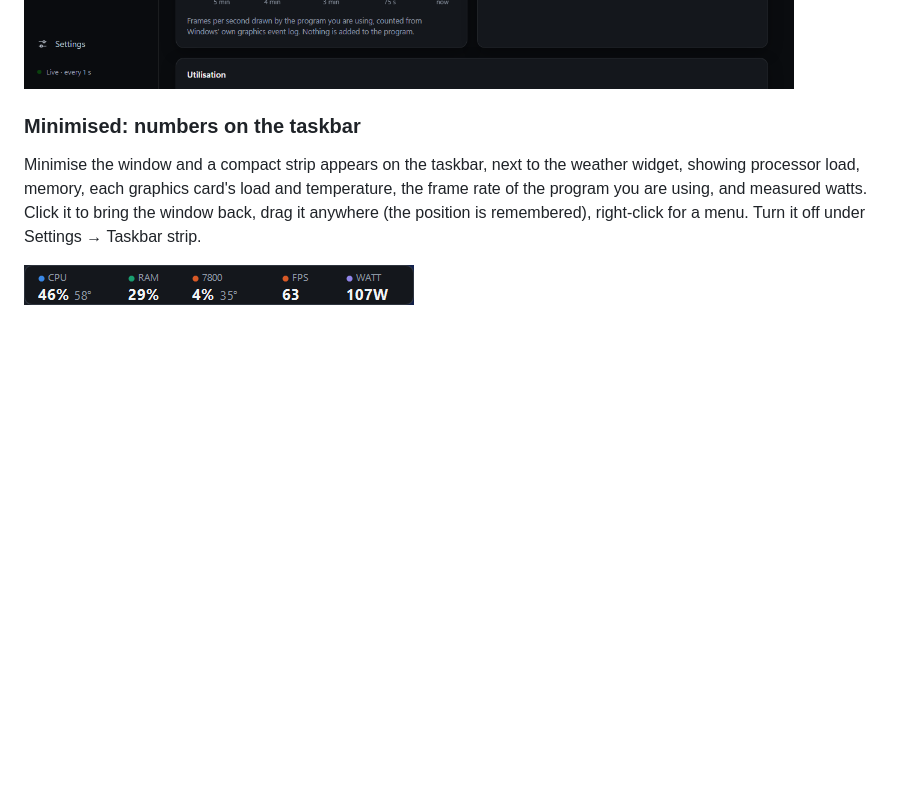
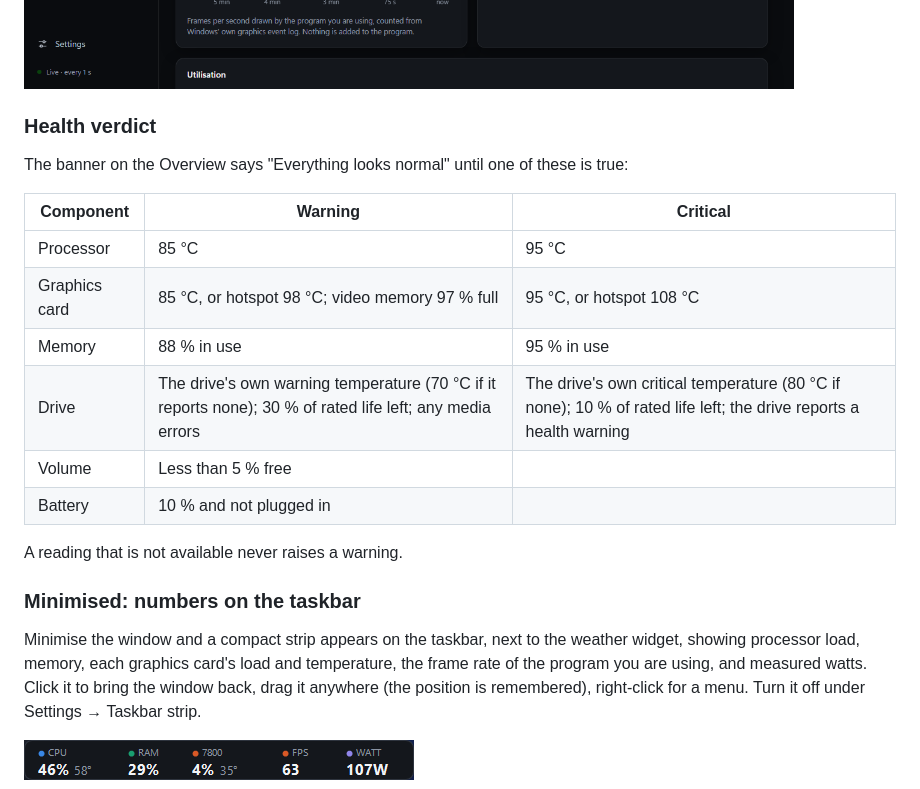
Before and after one commit to danielemilushev-hub/RigWatch, a Markdown page: README.md, the part around one of its changes. GitHub-like rendering; blank space fills up the shorter version.

```diff
--- a/README.md
+++ b/README.md
@@ -73,5 +118,20 @@ that hides the computer name and network addresses for screenshots and streaming
 
 ![Graphics page](docs/graphics.png)
+
+### Health verdict
+
+The banner on the Overview says "Everything looks normal" until one of these is true:
+
+| Component | Warning | Critical |
+|---|---|---|
+| Processor | 85 °C | 95 °C |
+| Graphics card | 85 °C, or hotspot 98 °C; video memory 97 % full | 95 °C, or hotspot 108 °C |
+| Memory | 88 % in use | 95 % in use |
+| Drive | The drive's own warning temperature (70 °C if it reports none); 30 % of rated life left; any media errors | The drive's own critical temperature (80 °C if none); 10 % of rated life left; the drive reports a health warning |
+| Volume | Less than 5 % free | |
+| Battery | 10 % and not plugged in | |
+
+A reading that is not available never raises a warning.
 
 ### Minimised: numbers on the taskbar
 
```
Also changed, not shown: other parts of README.md (+73 -26 lines), docs/preview.png.
